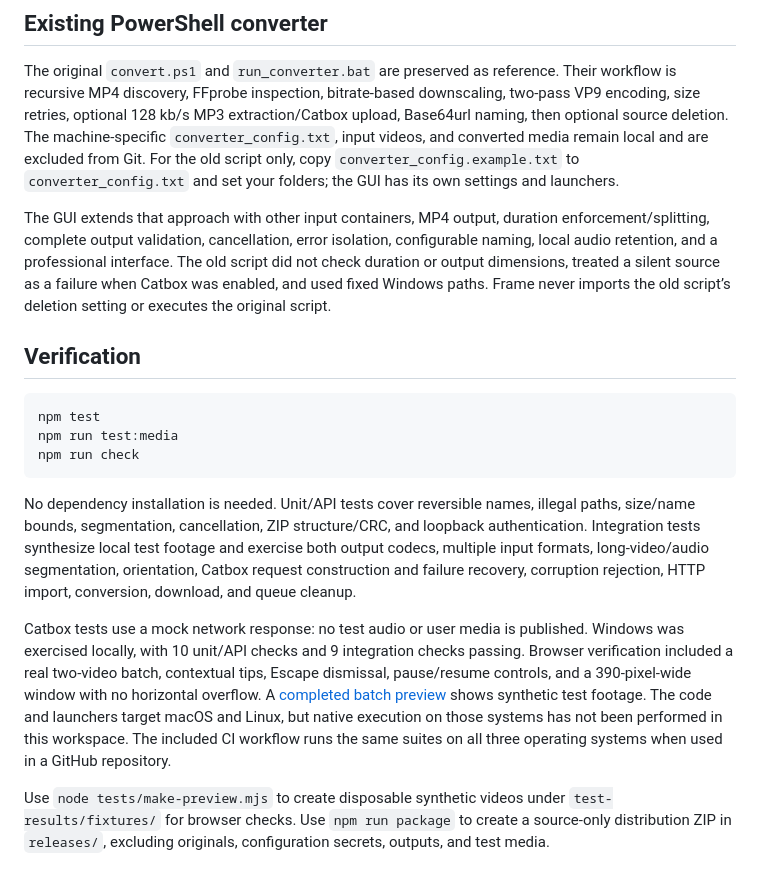
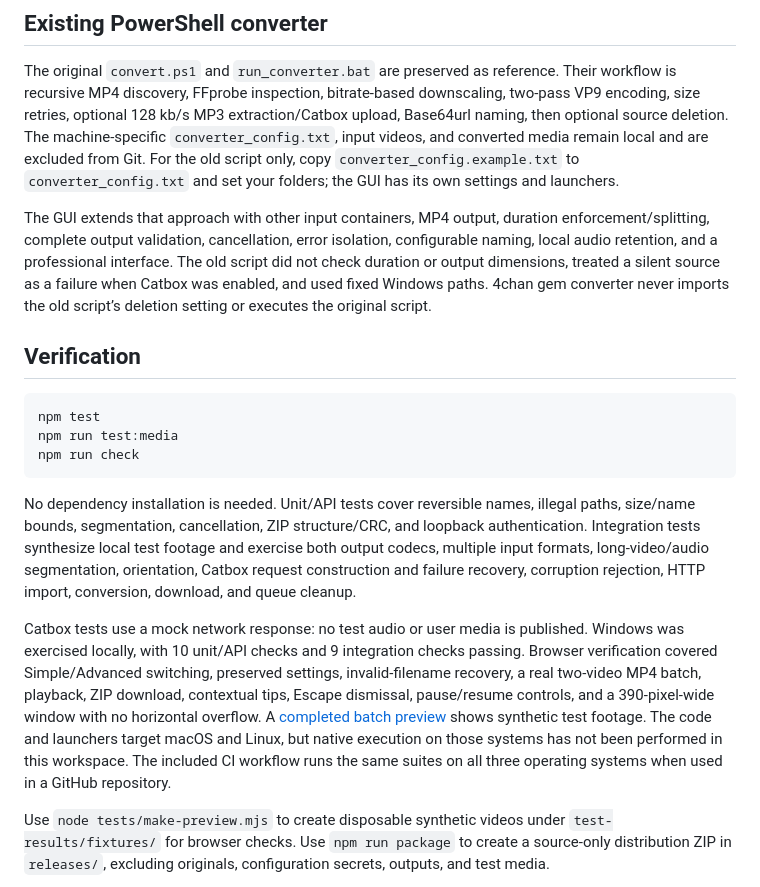
Before and after one commit to trin93755/4chan_converter, a Markdown page: README.md, the part around one of its changes. Rendered like a GitHub page.

```diff
--- a/README.md
+++ b/README.md
@@ -87,7 +90,7 @@ There is no website deployment: video processing needs the local FFmpeg process
 
 The original `convert.ps1` and `run_converter.bat` are preserved as reference. Their workflow is recursive MP4 discovery, FFprobe inspection, bitrate-based downscaling, two-pass VP9 encoding, size retries, optional 128 kb/s MP3 extraction/Catbox upload, Base64url naming, then optional source deletion. The machine-specific `converter_config.txt`, input videos, and converted media remain local and are excluded from Git. For the old script only, copy `converter_config.example.txt` to `converter_config.txt` and set your folders; the GUI has its own settings and launchers.
 
-The GUI extends that approach with other input containers, MP4 output, duration enforcement/splitting, complete output validation, cancellation, error isolation, configurable naming, local audio retention, and a professional interface. The old script did not check duration or output dimensions, treated a silent source as a failure when Catbox was enabled, and used fixed Windows paths. Frame never imports the old script’s deletion setting or executes the original script.
+The GUI extends that approach with other input containers, MP4 output, duration enforcement/splitting, complete output validation, cancellation, error isolation, configurable naming, local audio retention, and a professional interface. The old script did not check duration or output dimensions, treated a silent source as a failure when Catbox was enabled, and used fixed Windows paths. 4chan gem converter never imports the old script’s deletion setting or executes the original script.
 
 ## Verification
 
@@ -99,7 +102,7 @@ npm run check
 
 No dependency installation is needed. Unit/API tests cover reversible names, illegal paths, size/name bounds, segmentation, cancellation, ZIP structure/CRC, and loopback authentication. Integration tests synthesize local test footage and exercise both output codecs, multiple input formats, long-video/audio segmentation, orientation, Catbox request construction and failure recovery, corruption rejection, HTTP import, conversion, download, and queue cleanup.
 
-Catbox tests use a mock network response: no test audio or user media is published. Windows was exercised locally, with 10 unit/API checks and 9 integration checks passing. Browser verification included a real two-video batch, contextual tips, Escape dismissal, pause/resume controls, and a 390-pixel-wide window with no horizontal overflow. A [completed batch preview](docs/completed-batch.jpg) shows synthetic test footage. The code and launchers target macOS and Linux, but native execution on those systems has not been performed in this workspace. The included CI workflow runs the same suites on all three operating systems when used in a GitHub repository.
+Catbox tests use a mock network response: no test audio or user media is published. Windows was exercised locally, with 10 unit/API checks and 9 integration checks passing. Browser verification covered Simple/Advanced switching, preserved settings, invalid-filename recovery, a real two-video MP4 batch, playback, ZIP download, contextual tips, Escape dismissal, pause/resume controls, and a 390-pixel-wide window with no horizontal overflow. A [completed batch preview](docs/completed-batch.jpg) shows synthetic test footage. The code and launchers target macOS and Linux, but native execution on those systems has not been performed in this workspace. The included CI workflow runs the same suites on all three operating systems when used in a GitHub repository.
 
 Use `node tests/make-preview.mjs` to create disposable synthetic videos under `test-results/fixtures/` for browser checks. Use `npm run package` to create a source-only distribution ZIP in `releases/`, excluding originals, configuration secrets, outputs, and test media.
 
```
Also changed, not shown: other parts of README.md (+21 -18 lines), docs/advanced.jpg (added), docs/completed-batch.jpg, docs/preview.jpg, 14 other files.
